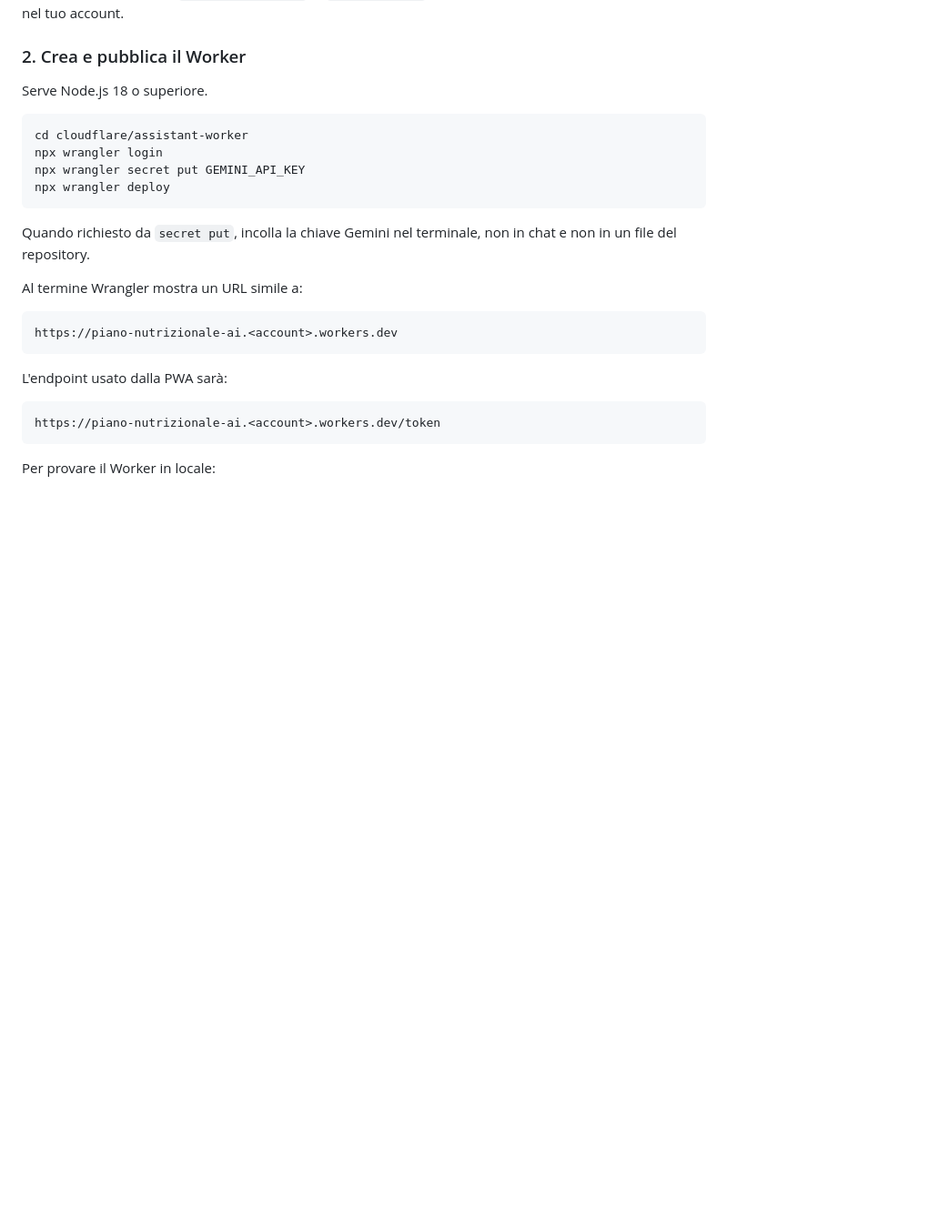
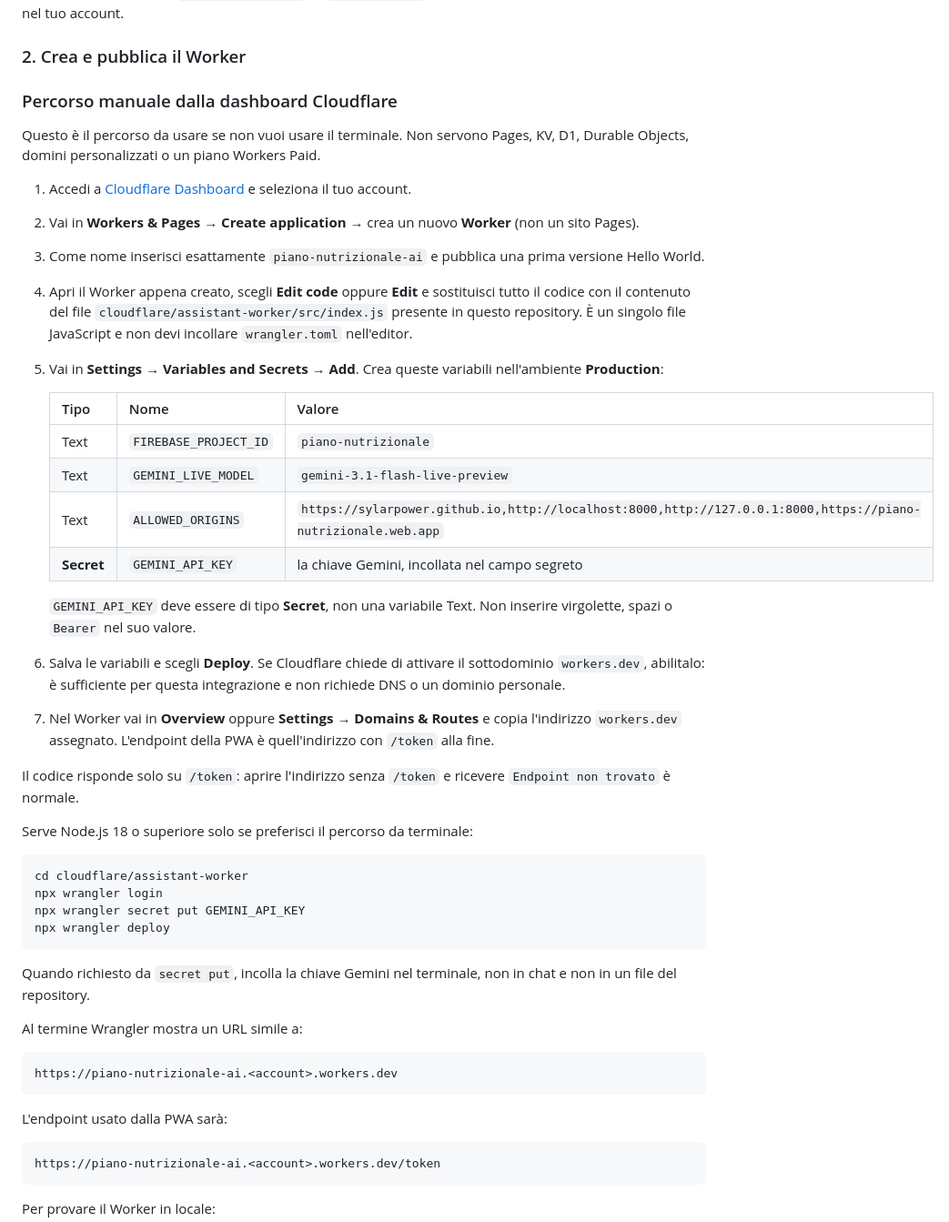
Before and after one commit to SylarPower/pianoNutrizionale, a Markdown page: docs/AI_ASSISTANT.md, the part around the change. Shown at 91% size. Rendered like a GitHub page; blank space fills up the shorter version.

Commit message:
docs: aggiungi setup manuale Cloudflare
Co-authored-by: arena-agent <297053741+arena-agent@users.noreply.github.com>

````diff
--- a/docs/AI_ASSISTANT.md
+++ b/docs/AI_ASSISTANT.md
@@ -37,7 +37,30 @@ Il modello Live è configurato come `gemini-3.1-flash-live-preview`. Se Google l
 
 ### 2. Crea e pubblica il Worker
 
-Serve Node.js 18 o superiore.
+### Percorso manuale dalla dashboard Cloudflare
+
+Questo è il percorso da usare se non vuoi usare il terminale. Non servono Pages, KV, D1, Durable Objects, domini personalizzati o un piano Workers Paid.
+
+1. Accedi a [Cloudflare Dashboard](https://dash.cloudflare.com/) e seleziona il tuo account.
+2. Vai in **Workers & Pages** → **Create application** → crea un nuovo **Worker** (non un sito Pages).
+3. Come nome inserisci esattamente `piano-nutrizionale-ai` e pubblica una prima versione Hello World.
+4. Apri il Worker appena creato, scegli **Edit code** oppure **Edit** e sostituisci tutto il codice con il contenuto del file `cloudflare/assistant-worker/src/index.js` presente in questo repository. È un singolo file JavaScript e non devi incollare `wrangler.toml` nell'editor.
+5. Vai in **Settings** → **Variables and Secrets** → **Add**. Crea queste variabili nell'ambiente **Production**:
+
+   | Tipo | Nome | Valore |
+   | --- | --- | --- |
+   | Text | `FIREBASE_PROJECT_ID` | `piano-nutrizionale` |
+   | Text | `GEMINI_LIVE_MODEL` | `gemini-3.1-flash-live-preview` |
+   | Text | `ALLOWED_ORIGINS` | `https://sylarpower.github.io,http://localhost:8000,http://127.0.0.1:8000,https://piano-nutrizionale.web.app` |
+   | **Secret** | `GEMINI_API_KEY` | la chiave Gemini, incollata nel campo segreto |
+
+   `GEMINI_API_KEY` deve essere di tipo **Secret**, non una variabile Text. Non inserire virgolette, spazi o `Bearer` nel suo valore.
+6. Salva le variabili e scegli **Deploy**. Se Cloudflare chiede di attivare il sottodominio `workers.dev`, abilitalo: è sufficiente per questa integrazione e non richiede DNS o un dominio personale.
+7. Nel Worker vai in **Overview** oppure **Settings** → **Domains & Routes** e copia l'indirizzo `workers.dev` assegnato. L'endpoint della PWA è quell'indirizzo con `/token` alla fine.
+
+Il codice risponde solo su `/token`: aprire l'indirizzo senza `/token` e ricevere `Endpoint non trovato` è normale.
+
+Serve Node.js 18 o superiore solo se preferisci il percorso da terminale:
 
 ```bash
 cd cloudflare/assistant-worker
````
